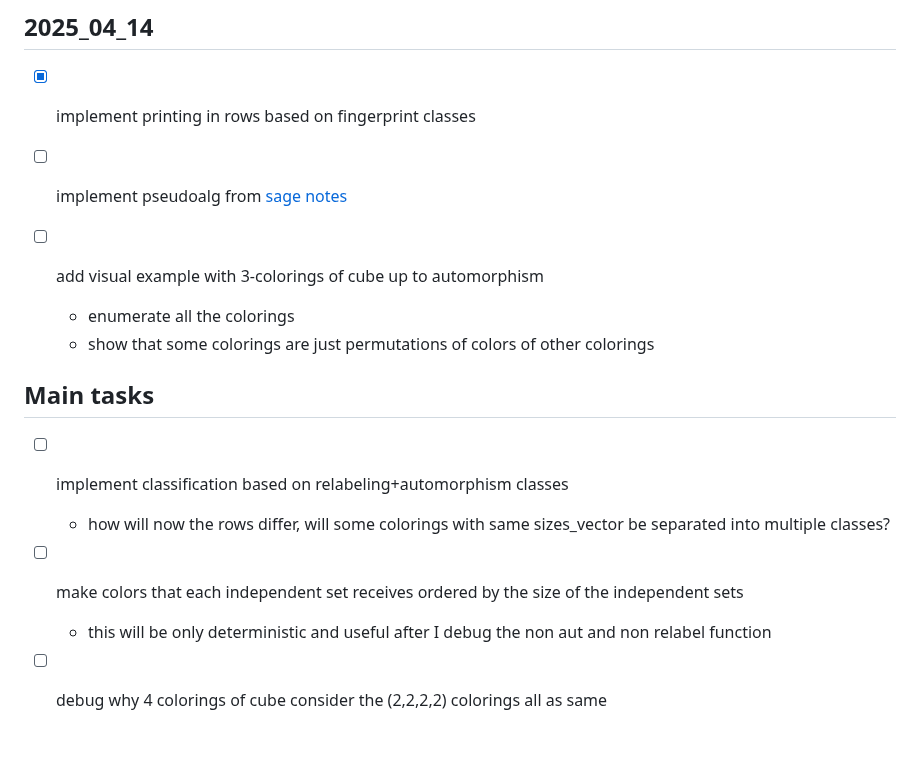
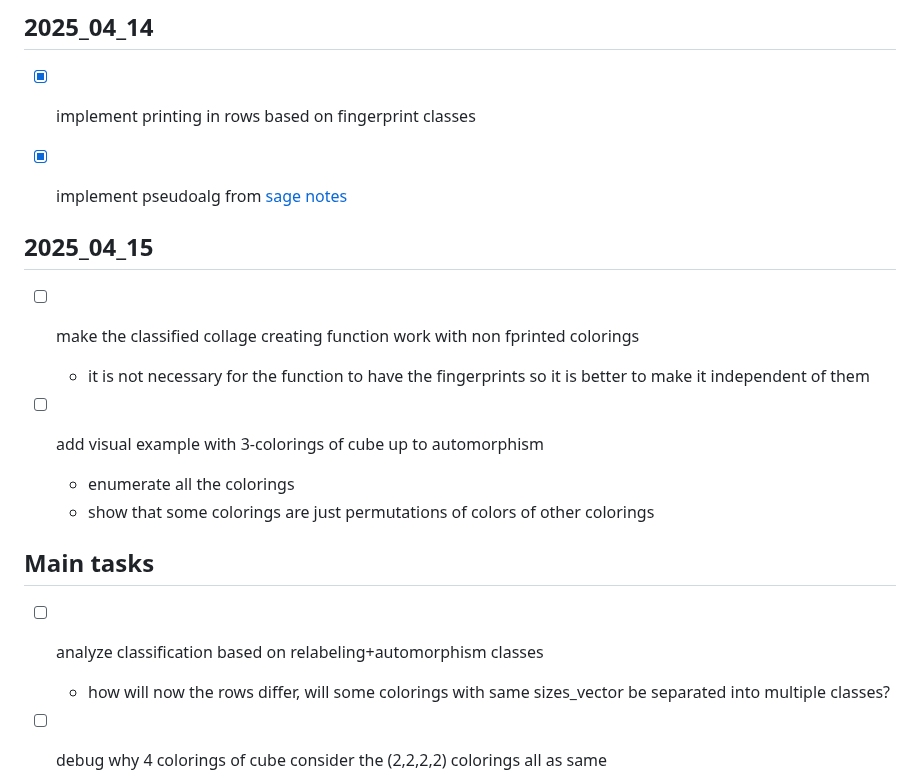
Before and after one commit to hartmaj2/plat-arch-solids-coloring, a Markdown page: Notes/todo.md, the part around the change. GitHub-like rendering; blank space fills up the shorter version.

Commit message:
Update todos

```diff
--- a/Notes/todo.md
+++ b/Notes/todo.md
@@ -275,7 +275,12 @@
 
 - [x] implement printing in rows based on fingerprint classes
 
-- [ ] implement pseudoalg from [sage notes](../Notes/sage_notes.md)
+- [x] implement pseudoalg from [sage notes](../Notes/sage_notes.md)
+
+## 2025_04_15
+
+- [ ] make the classified collage creating function work with non fprinted colorings
+  - it is not necessary for the function to have the fingerprints so it is better to make it independent of them
 
 - [ ] add visual example with 3-colorings of cube up to automorphism
   - enumerate all the colorings
@@ -283,11 +288,8 @@
 
 ## Main tasks
 
-- [ ] implement classification based on relabeling+automorphism classes
+- [ ] analyze classification based on relabeling+automorphism classes
   - how will now the rows differ, will some colorings with same sizes_vector be separated into multiple classes?
-
-- [ ] make colors that each independent set receives ordered by the size of the independent sets
-  - this will be only deterministic and useful after I debug the non aut and non relabel function
 
 - [ ] debug why 4 colorings of cube consider the (2,2,2,2) colorings all as same
   - what permutation and relabeling causes their identification?
```
